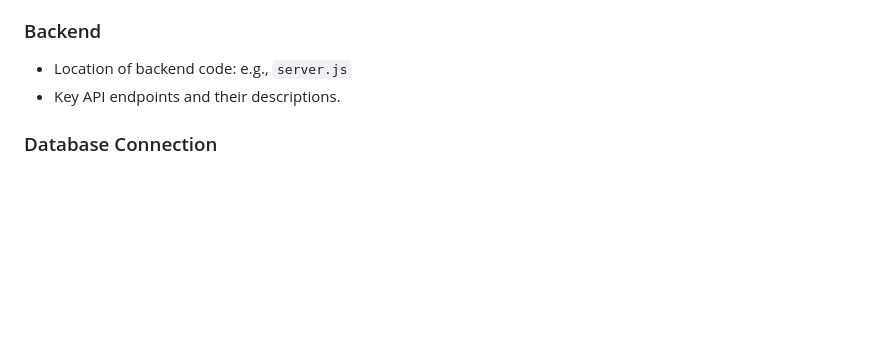
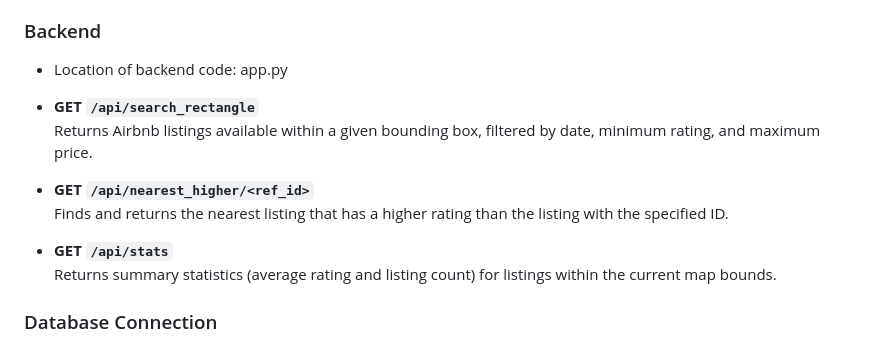
Before and after one commit to JelleDeMoerloose/AirBNB_application, a Markdown page: README.md, the part around the change printed below. GitHub-like rendering; blank space fills up the shorter version.

```diff
--- a/README.md
+++ b/README.md
@@ -52,7 +114,14 @@ npm install  # For Node.js projects
 
 ### Backend
-- Location of backend code: e.g., `server.js`
-- Key API endpoints and their descriptions.
+- Location of backend code: app.py
+- **GET `/api/search_rectangle`**
+  Returns Airbnb listings available within a given bounding box, filtered by date, minimum rating, and maximum price.
+
+- **GET `/api/nearest_higher/<ref_id>`**
+  Finds and returns the nearest listing that has a higher rating than the listing with the specified ID.
+
+- **GET `/api/stats`**
+  Returns summary statistics (average rating and listing count) for listings within the current map bounds.
 
 ### Database Connection
 - Location of the code that connects the backend to the database (e.g., `.env`).
```
Also changed, not shown: other parts of README.md (+81 -19 lines), preview/NearestHigher.png (added), preview/table_calendar.png (added), preview/table_listings.png (added), preview/tables.png (added), 3 other files.
